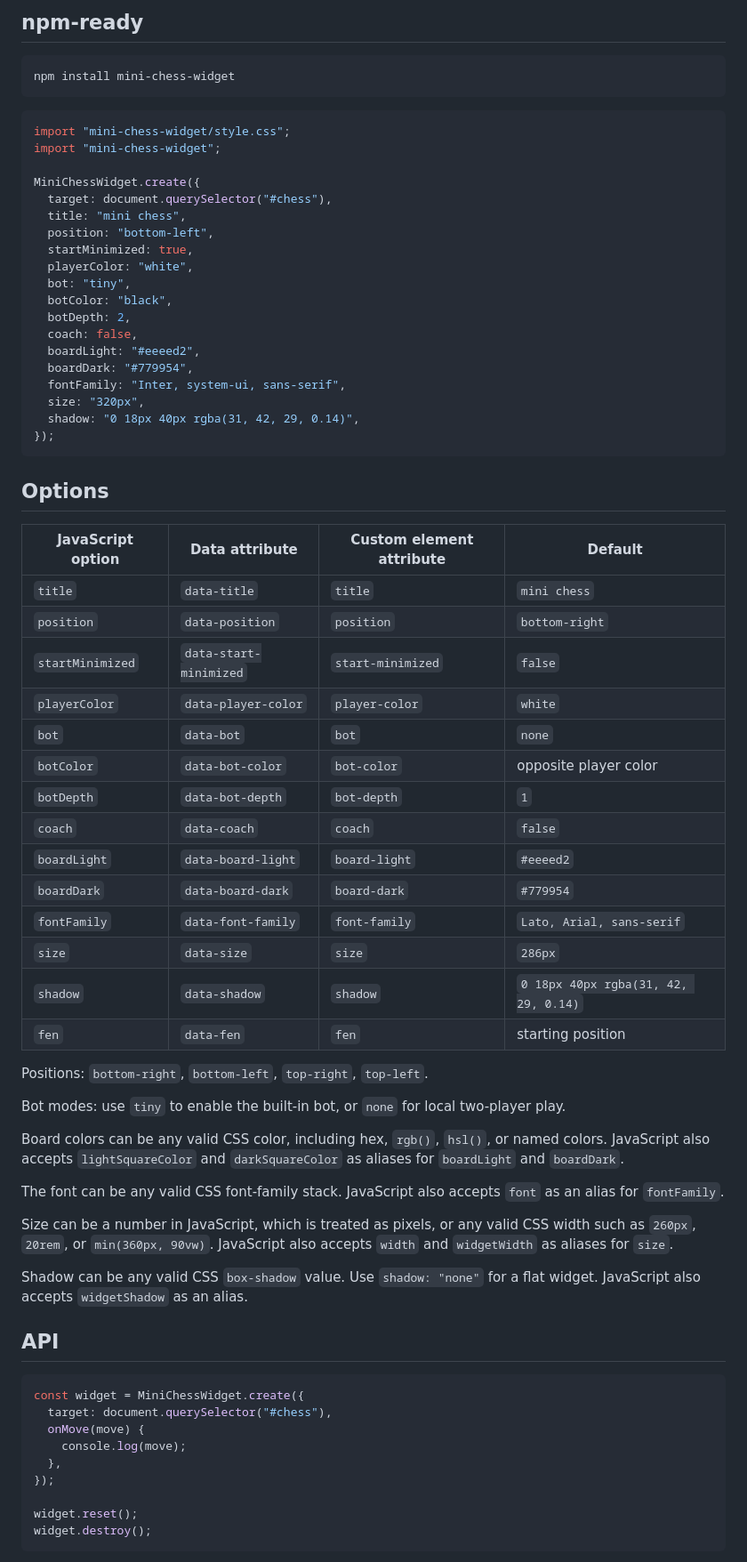
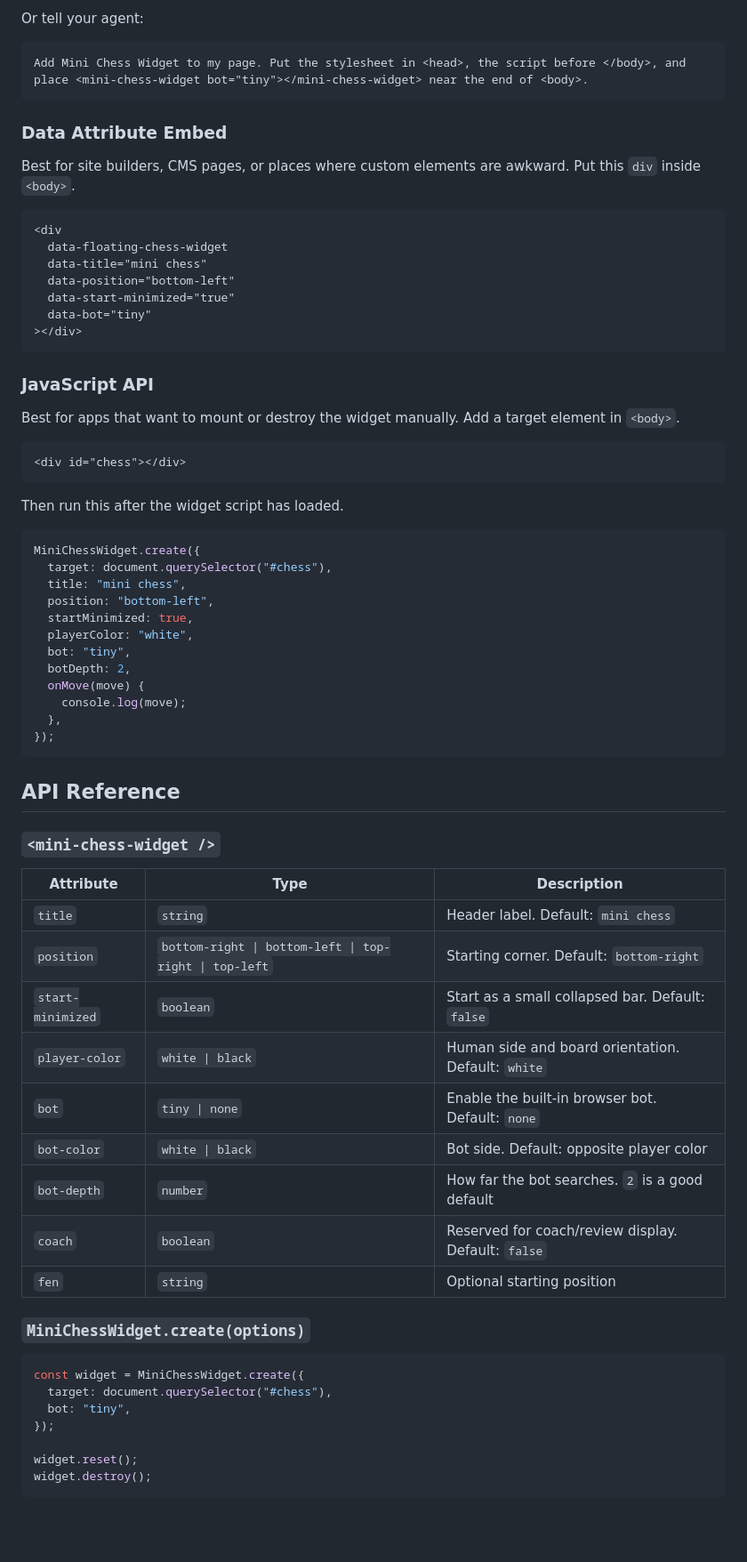
Before and after one commit to domoro/mini-chess-widget, a Markdown page: README.md, the part around one of its changes. Shown at 89% size. GitHub-like rendering; blank space fills up the shorter version.

Commit message:
Refresh README documentation

````diff
--- a/README.md
+++ b/README.md
@@ -57,15 +69,36 @@ No framework is required.
 ```
 
-## npm-ready
+Or tell your agent:
 
-```bash
-npm install mini-chess-widget
+```txt
+Add Mini Chess Widget to my page. Put the stylesheet in <head>, the script before </body>, and place <mini-chess-widget bot="tiny"></mini-chess-widget> near the end of <body>.
 ```
 
+### Data Attribute Embed
+
+Best for site builders, CMS pages, or places where custom elements are awkward. Put this `div` inside `<body>`.
+
+```html
+<div
+  data-floating-chess-widget
+  data-title="mini chess"
+  data-position="bottom-left"
+  data-start-minimized="true"
+  data-bot="tiny"
+></div>
+```
+
+### JavaScript API
+
+Best for apps that want to mount or destroy the widget manually. Add a target element in `<body>`.
+
+```html
+<div id="chess"></div>
+```
+
+Then run this after the widget script has loaded.
+
 ```js
-import "mini-chess-widget/style.css";
-import "mini-chess-widget";
-
 MiniChessWidget.create({
   target: document.querySelector("#chess"),
   title: "mini chess",
@@ -73,56 +106,35 @@ MiniChessWidget.create({
   startMinimized: true,
   playerColor: "white",
   bot: "tiny",
-  botColor: "black",
   botDepth: 2,
-  coach: false,
-  boardLight: "#eeeed2",
-  boardDark: "#779954",
-  fontFamily: "Inter, system-ui, sans-serif",
-  size: "320px",
-  shadow: "0 18px 40px rgba(31, 42, 29, 0.14)",
+  onMove(move) {
+    console.log(move);
+  },
 });
 ```
 
-## Options
+## API Reference
 
-| JavaScript option | Data attribute | Custom element attribute | Default |
-| --- | --- | --- | --- |
-| `title` | `data-title` | `title` | `mini chess` |
-| `position` | `data-position` | `position` | `bottom-right` |
-| `startMinimized` | `data-start-minimized` | `start-minimized` | `false` |
-| `playerColor` | `data-player-color` | `player-color` | `white` |
-| `bot` | `data-bot` | `bot` | `none` |
-| `botColor` | `data-bot-color` | `bot-color` | opposite player color |
-| `botDepth` | `data-bot-depth` | `bot-depth` | `1` |
-| `coach` | `data-coach` | `coach` | `false` |
-| `boardLight` | `data-board-light` | `board-light` | `#eeeed2` |
-| `boardDark` | `data-board-dark` | `board-dark` | `#779954` |
-| `fontFamily` | `data-font-family` | `font-family` | `Lato, Arial, sans-serif` |
-| `size` | `data-size` | `size` | `286px` |
-| `shadow` | `data-shadow` | `shadow` | `0 18px 40px rgba(31, 42, 29, 0.14)` |
-| `fen` | `data-fen` | `fen` | starting position |
+### `<mini-chess-widget />`
 
-Positions: `bottom-right`, `bottom-left`, `top-right`, `top-left`.
+| Attribute | Type | Description |
+| --- | --- | --- |
+| `title` | `string` | Header label. Default: `mini chess` |
+| `position` | `bottom-right \| bottom-left \| top-right \| top-left` | Starting corner. Default: `bottom-right` |
+| `start-minimized` | `boolean` | Start as a small collapsed bar. Default: `false` |
+| `player-color` | `white \| black` | Human side and board orientation. Default: `white` |
+| `bot` | `tiny \| none` | Enable the built-in browser bot. Default: `none` |
+| `bot-color` | `white \| black` | Bot side. Default: opposite player color |
+| `bot-depth` | `number` | How far the bot searches. `2` is a good default |
+| `coach` | `boolean` | Reserved for coach/review display. Default: `false` |
+| `fen` | `string` | Optional starting position |
 
-Bot modes: use `tiny` to enable the built-in bot, or `none` for local two-player play.
-
-Board colors can be any valid CSS color, including hex, `rgb()`, `hsl()`, or named colors. JavaScript also accepts `lightSquareColor` and `darkSquareColor` as aliases for `boardLight` and `boardDark`.
-
-The font can be any valid CSS font-family stack. JavaScript also accepts `font` as an alias for `fontFamily`.
-
-Size can be a number in JavaScript, which is treated as pixels, or any valid CSS width such as `260px`, `20rem`, or `min(360px, 90vw)`. JavaScript also accepts `width` and `widgetWidth` as aliases for `size`.
-
-Shadow can be any valid CSS `box-shadow` value. Use `shadow: "none"` for a flat widget. JavaScript also accepts `widgetShadow` as an alias.
-
-## API
+### `MiniChessWidget.create(options)`
 
 ```js
 const widget = MiniChessWidget.create({
   target: document.querySelector("#chess"),
-  onMove(move) {
-    console.log(move);
-  },
+  bot: "tiny",
 });
 
 widget.reset();
````
Also changed, not shown: other parts of README.md (+85 -48 lines).
